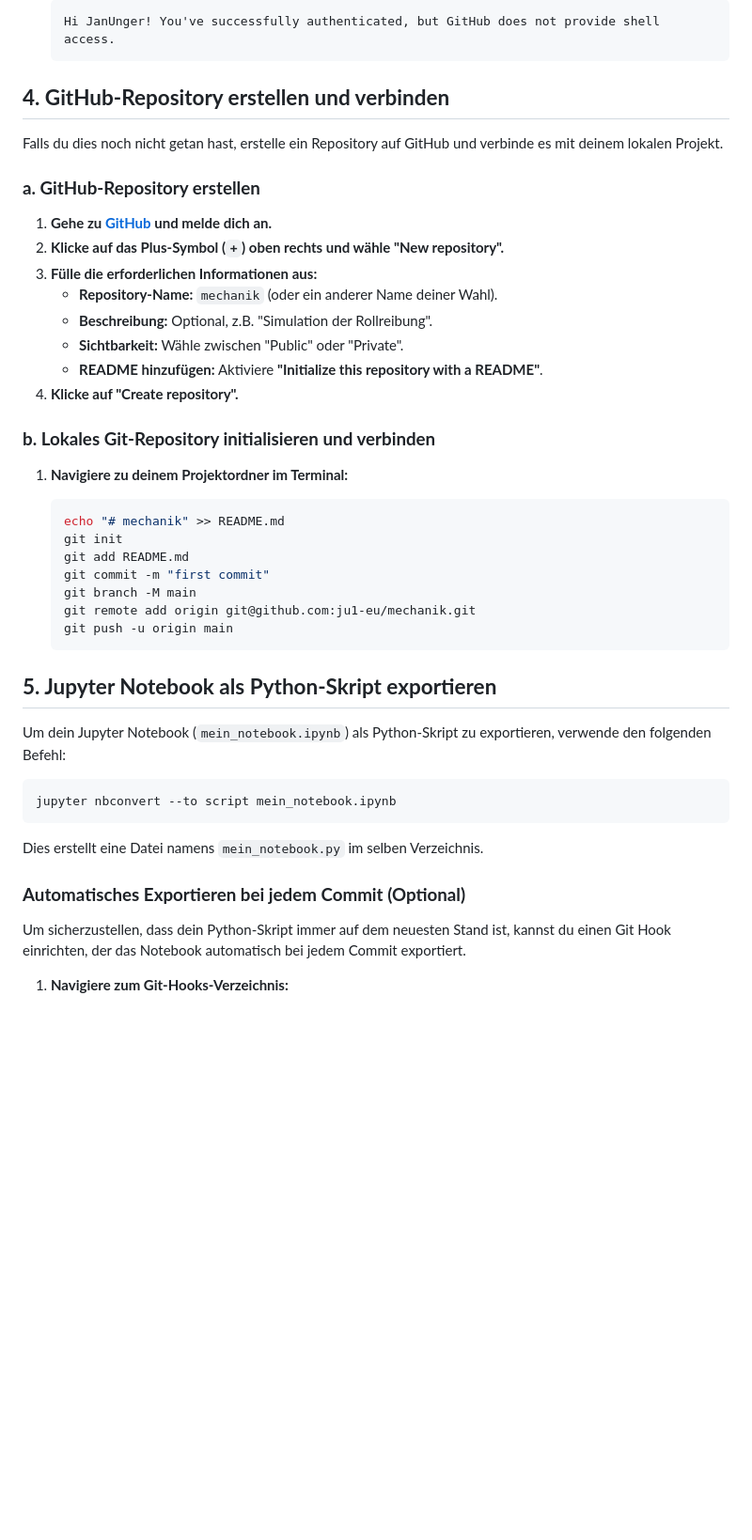
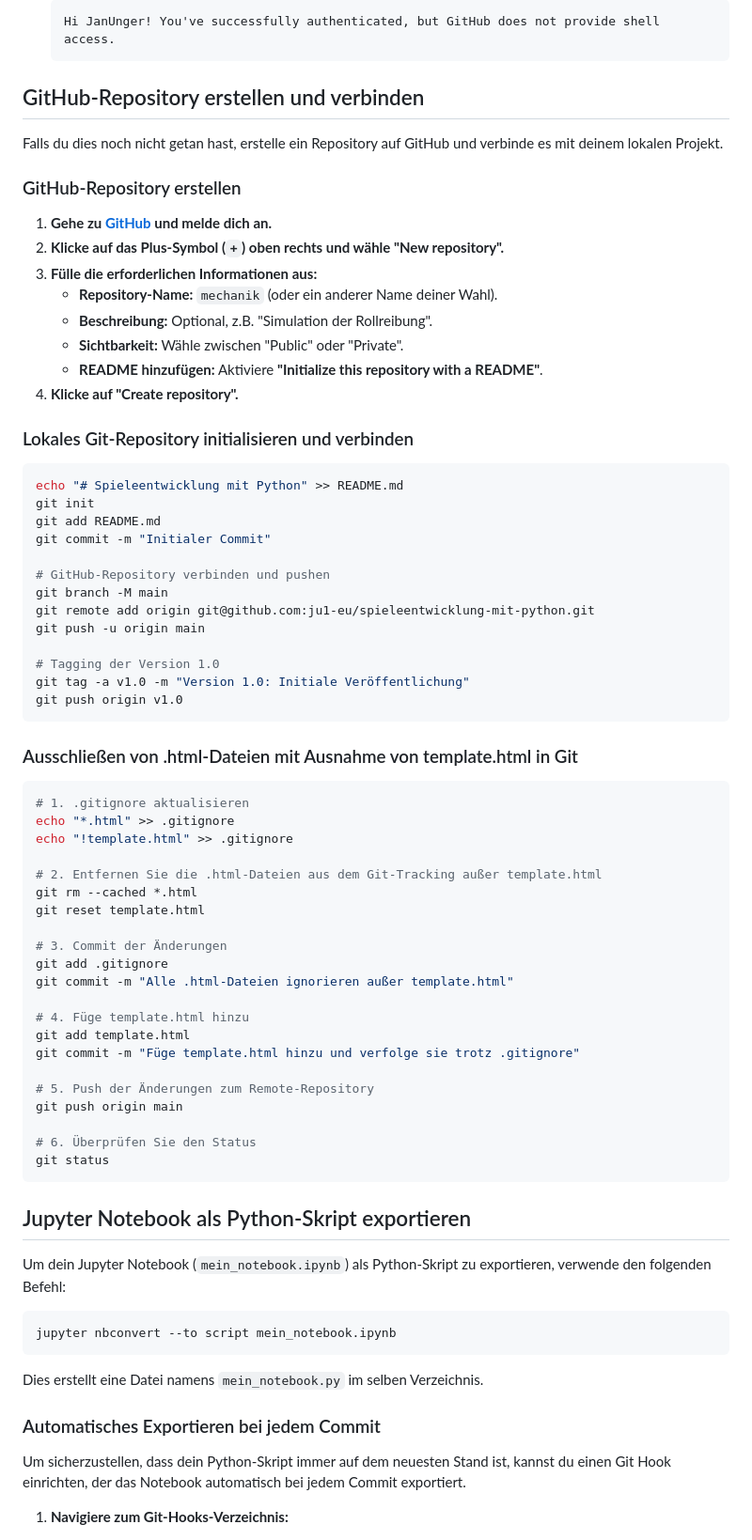
Before and after one commit to ju1-eu/spieleentwicklung-mit-python, a Markdown page: docs/git_projekt.md, the part around one of its changes. Shown at 94% size. Rendered like a GitHub page; blank space fills up the shorter version.

````diff
--- a/docs/git_projekt.md
+++ b/docs/git_projekt.md
@@ -181,11 +173,11 @@ Suche nach Dateien wie `id_rsa.pub` oder `id_ed25519.pub`. Wenn keine SSH-Schlü
    Hi JanUnger! You've successfully authenticated, but GitHub does not provide shell access.
    ```
 
-## **4. GitHub-Repository erstellen und verbinden**
+## GitHub-Repository erstellen und verbinden
 
 Falls du dies noch nicht getan hast, erstelle ein Repository auf GitHub und verbinde es mit deinem lokalen Projekt.
 
-### **a. GitHub-Repository erstellen**
+### GitHub-Repository erstellen
 
 1. **Gehe zu [GitHub](https://github.com/) und melde dich an.**
 2. **Klicke auf das Plus-Symbol (`+`) oben rechts und wähle "New repository".**
@@ -196,21 +188,51 @@ Falls du dies noch nicht getan hast, erstelle ein Repository auf GitHub und verb
    - **README hinzufügen:** Aktiviere **"Initialize this repository with a README"**.
 4. **Klicke auf "Create repository".**
 
-### **b. Lokales Git-Repository initialisieren und verbinden**
+### Lokales Git-Repository initialisieren und verbinden
 
-1. **Navigiere zu deinem Projektordner im Terminal:**
+```bash
+echo "# Spieleentwicklung mit Python" >> README.md
+git init
+git add README.md
+git commit -m "Initialer Commit"
 
-   ```bash
-   echo "# mechanik" >> README.md
-   git init
-   git add README.md
-   git commit -m "first commit"
-   git branch -M main
-   git remote add origin git@github.com:ju1-eu/mechanik.git
-   git push -u origin main
-   ```
+# GitHub-Repository verbinden und pushen
+git branch -M main
+git remote add origin git@github.com:ju1-eu/spieleentwicklung-mit-python.git
+git push -u origin main
 
-## **5. Jupyter Notebook als Python-Skript exportieren**
+# Tagging der Version 1.0
+git tag -a v1.0 -m "Version 1.0: Initiale Veröffentlichung"
+git push origin v1.0
+```
+
+### Ausschließen von .html-Dateien mit Ausnahme von template.html in Git
+
+```bash
+# 1. .gitignore aktualisieren
+echo "*.html" >> .gitignore
+echo "!template.html" >> .gitignore
+
+# 2. Entfernen Sie die .html-Dateien aus dem Git-Tracking außer template.html
+git rm --cached *.html
+git reset template.html
+
+# 3. Commit der Änderungen
+git add .gitignore
+git commit -m "Alle .html-Dateien ignorieren außer template.html"
+
+# 4. Füge template.html hinzu
+git add template.html
+git commit -m "Füge template.html hinzu und verfolge sie trotz .gitignore"
+
+# 5. Push der Änderungen zum Remote-Repository
+git push origin main
+
+# 6. Überprüfen Sie den Status
+git status
+```
+
+## Jupyter Notebook als Python-Skript exportieren
 
 Um dein Jupyter Notebook (`mein_notebook.ipynb`) als Python-Skript zu exportieren, verwende den folgenden Befehl:
 
@@ -220,7 +242,7 @@ jupyter nbconvert --to script mein_notebook.ipynb
 
 Dies erstellt eine Datei namens `mein_notebook.py` im selben Verzeichnis.
 
-### **Automatisches Exportieren bei jedem Commit (Optional)**
+### Automatisches Exportieren bei jedem Commit
 
 Um sicherzustellen, dass dein Python-Skript immer auf dem neuesten Stand ist, kannst du einen Git Hook einrichten, der das Notebook automatisch bei jedem Commit exportiert.
 
````
Also changed, not shown: other parts of docs/git_projekt.md (+35 -61 lines), docs/projekt_ideen_prompts.md (+36 -1 lines).
